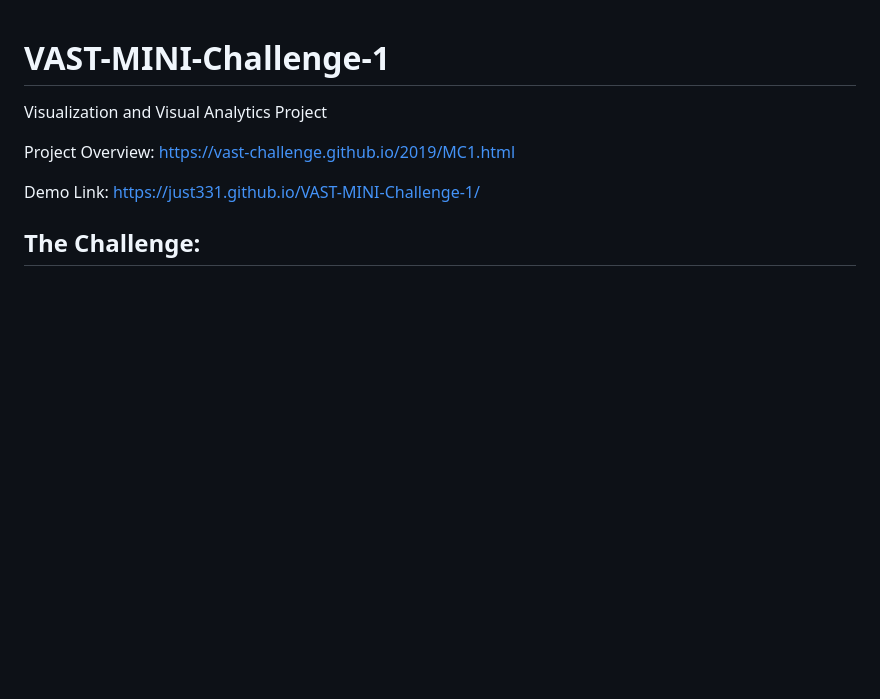
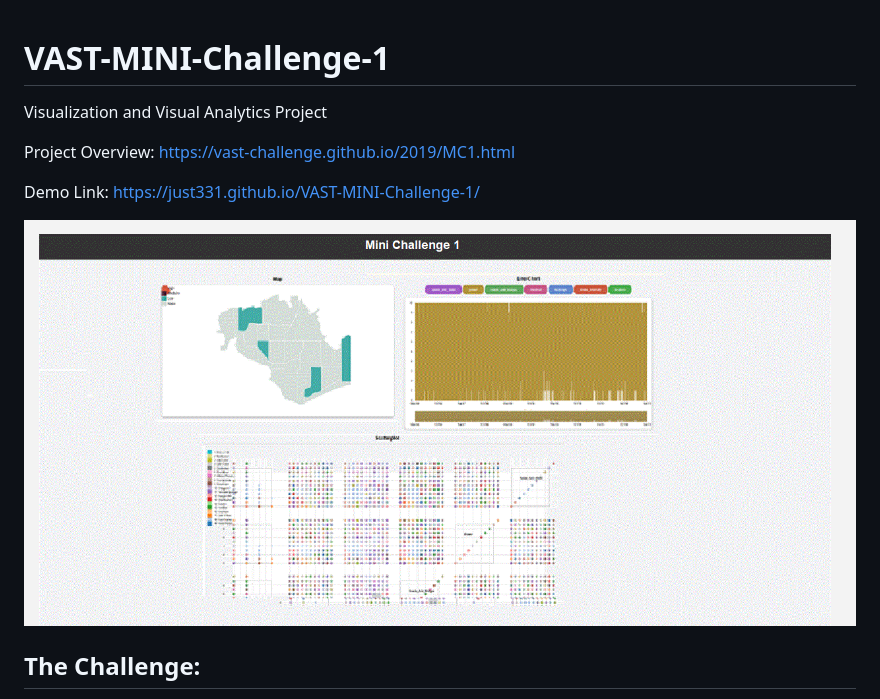
Before and after one commit to just331/VAST-MINI-Challenge-1, a Markdown page: README.md, the part around the change. Rendered like a GitHub page; pictures changed too: final_project.PNG (added); blank space fills up the shorter version.

```diff
--- a/README.md
+++ b/README.md
@@ -5,6 +5,7 @@ Project Overview: https://vast-challenge.github.io/2019/MC1.html
 
 Demo Link: https://just331.github.io/VAST-MINI-Challenge-1/
 
+![ScreenShot](https://github.com/just331/VAST-MINI-Challenge-1/blob/master/final_project.PNG)
 ## The Challenge:
 In a prescient move, the city of St. Himark released a new damage reporting mobile application shortly before the earthquake. This app allows citizens to provide more timely information to the city to help them understand damage and prioritize their response. In this mini-challenge, use app responses in conjunction with shake maps of the earthquake strength to identify areas of concern and advise emergency planners.
 
```
